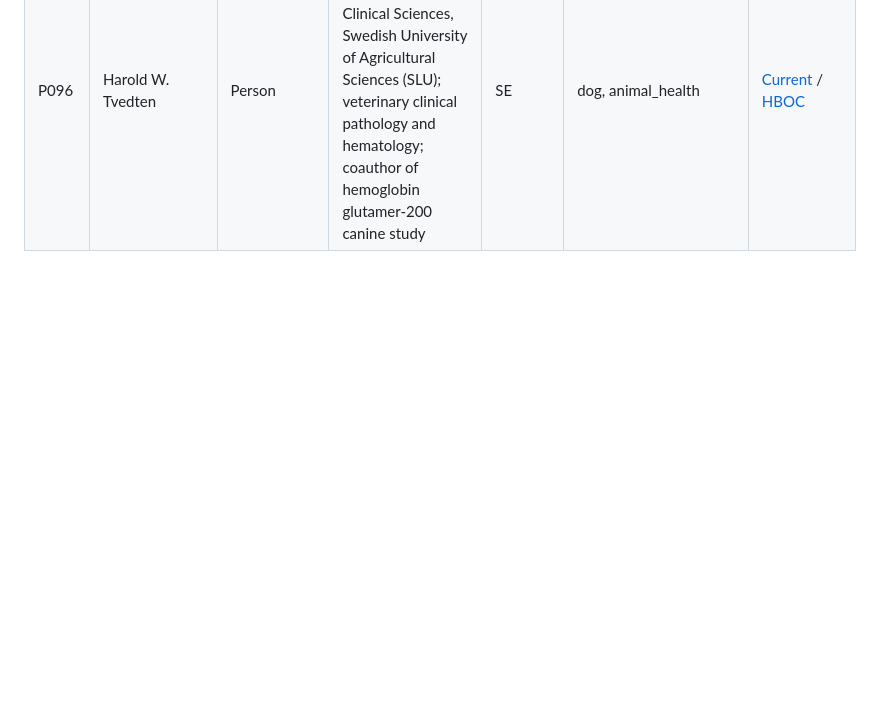
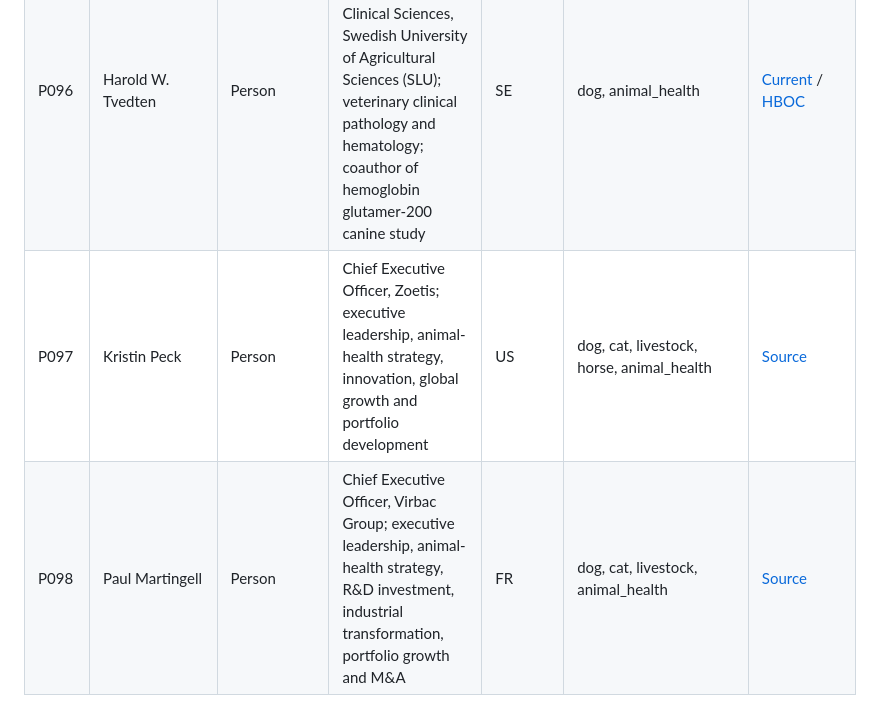
Before and after one commit to ArchilJali/Important-Contact, a Markdown page: veterinary/CONTACTS.md, the part around the change. Drawn GitHub-style; blank space fills up the shorter version.

Commit message:
Promote verified Scout contacts Kristin Peck and Paul Martingell

```diff
--- a/veterinary/CONTACTS.md
+++ b/veterinary/CONTACTS.md
@@ -126,3 +126,5 @@ This file contains only public professional facts used by the GitHub Pages works
 | P094 | Florian Sita | Person | Sales Manager, Africa and Middle East, Vetoquinol Global; regional animal-health commercial development, distributor relationships and market access | FR | animal_health | [LinkedIn](https://www.linkedin.com/in/florian-sita-24a1a118) |
 | P095 | Felicity Caddick | Person | Technical Services Manager, Mobility and Dermatology, Vetoquinol UK Ltd; veterinary technical services and companion-animal support | GB | dog, cat, companion_animals, animal_health | [LinkedIn](https://www.linkedin.com/in/felicitycaddick) |
 | P096 | Harold W. Tvedten | Person | Clinical Veterinarian, Department of Clinical Sciences, Swedish University of Agricultural Sciences (SLU); veterinary clinical pathology and hematology; coauthor of hemoglobin glutamer-200 canine study | SE | dog, animal_health | [Current](https://research.slu.se/sv/persons/harold-tvedten/) / [HBOC](https://pubmed.ncbi.nlm.nih.gov/10566804/) |
+| P097 | Kristin Peck | Person | Chief Executive Officer, Zoetis; executive leadership, animal-health strategy, innovation, global growth and portfolio development | US | dog, cat, livestock, horse, animal_health | [Source](https://www.zoetis.com/our-company/our-story/executive-team/kristin-peck) |
+| P098 | Paul Martingell | Person | Chief Executive Officer, Virbac Group; executive leadership, animal-health strategy, R&D investment, industrial transformation, portfolio growth and M&A | FR | dog, cat, livestock, animal_health | [Source](https://corporate.virbac.com/home/discover-virbac/governance.html) |
```
